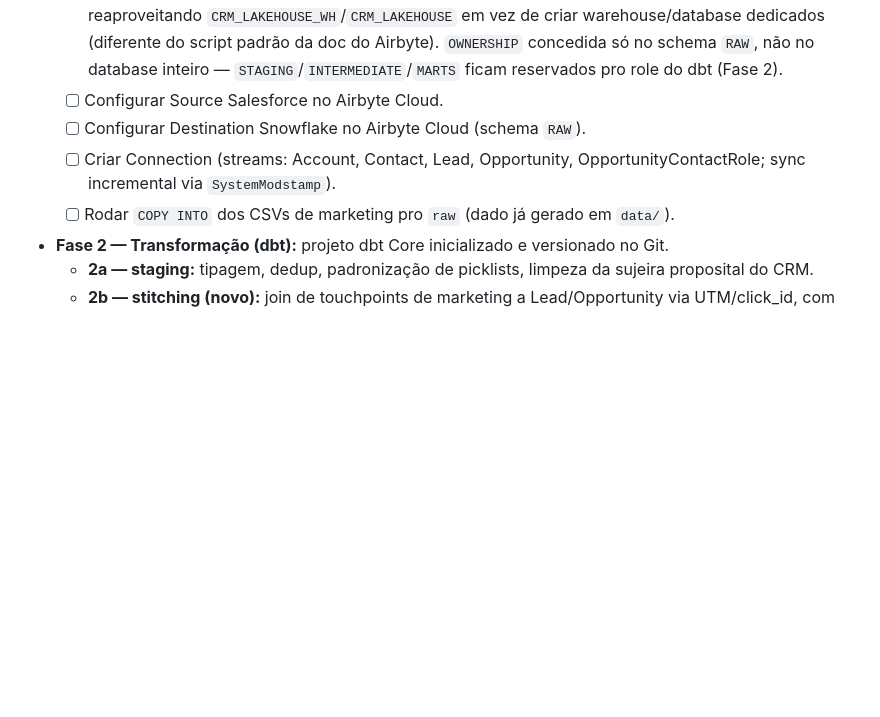
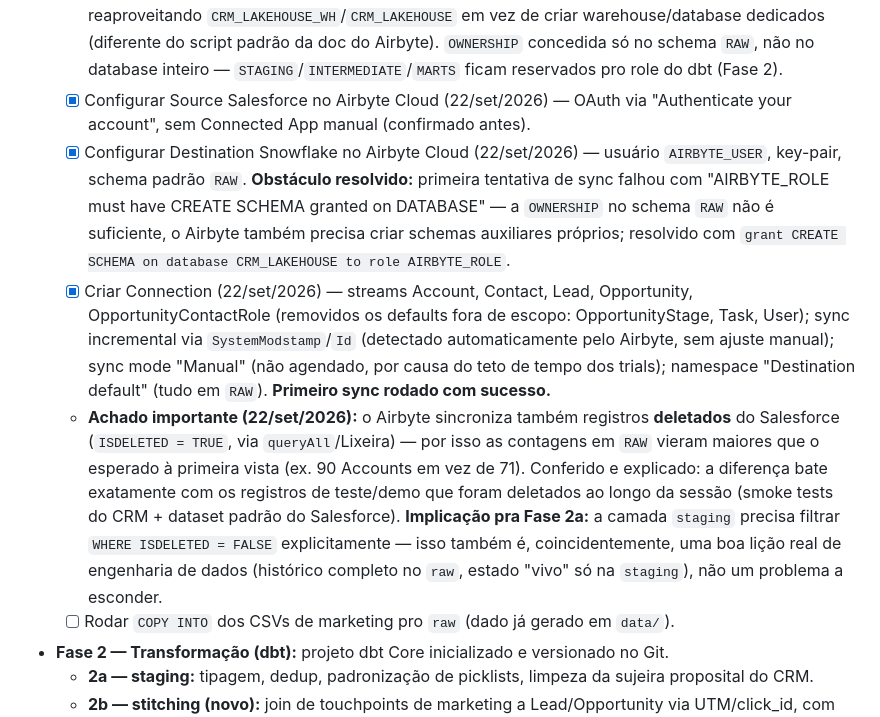
Before and after one commit to fabricioespel-bit/crm-lakehouse-decisions, a Markdown page: PLANO.md, the part around the change. Rendered like a GitHub page; blank space fills up the shorter version.

Commit message:
docs: Airbyte Source/Destination/Connection configurados, primeiro sync ok

```diff
--- a/PLANO.md
+++ b/PLANO.md
@@ -207,10 +207,26 @@ CI/CD: GitHub Actions dispara `dbt build` + `dbt test` a cada push/PR que toque
     warehouse/database dedicados (diferente do script padrão da doc do Airbyte). `OWNERSHIP`
     concedida só no schema `RAW`, não no database inteiro — `STAGING`/`INTERMEDIATE`/`MARTS`
     ficam reservados pro role do dbt (Fase 2).
-  - [ ] Configurar Source Salesforce no Airbyte Cloud.
-  - [ ] Configurar Destination Snowflake no Airbyte Cloud (schema `RAW`).
-  - [ ] Criar Connection (streams: Account, Contact, Lead, Opportunity, OpportunityContactRole;
-    sync incremental via `SystemModstamp`).
+  - [x] Configurar Source Salesforce no Airbyte Cloud (22/set/2026) — OAuth via "Authenticate your
+    account", sem Connected App manual (confirmado antes).
+  - [x] Configurar Destination Snowflake no Airbyte Cloud (22/set/2026) — usuário `AIRBYTE_USER`,
+    key-pair, schema padrão `RAW`. **Obstáculo resolvido:** primeira tentativa de sync falhou com
+    "AIRBYTE_ROLE must have CREATE SCHEMA granted on DATABASE" — a `OWNERSHIP` no schema `RAW` não é
+    suficiente, o Airbyte também precisa criar schemas auxiliares próprios; resolvido com
+    `grant CREATE SCHEMA on database CRM_LAKEHOUSE to role AIRBYTE_ROLE`.
+  - [x] Criar Connection (22/set/2026) — streams Account, Contact, Lead, Opportunity,
+    OpportunityContactRole (removidos os defaults fora de escopo: OpportunityStage, Task, User);
+    sync incremental via `SystemModstamp`/`Id` (detectado automaticamente pelo Airbyte, sem ajuste
+    manual); sync mode "Manual" (não agendado, por causa do teto de tempo dos trials); namespace
+    "Destination default" (tudo em `RAW`). **Primeiro sync rodado com sucesso.**
+  - **Achado importante (22/set/2026):** o Airbyte sincroniza também registros **deletados** do
+    Salesforce (`ISDELETED = TRUE`, via `queryAll`/Lixeira) — por isso as contagens em `RAW` vieram
+    maiores que o esperado à primeira vista (ex. 90 Accounts em vez de 71). Conferido e explicado:
+    a diferença bate exatamente com os registros de teste/demo que foram deletados ao longo da sessão
+    (smoke tests do CRM + dataset padrão do Salesforce). **Implicação pra Fase 2a:** a camada
+    `staging` precisa filtrar `WHERE ISDELETED = FALSE` explicitamente — isso também é, coincidentemente,
+    uma boa lição real de engenharia de dados (histórico completo no `raw`, estado "vivo" só na
+    `staging`), não um problema a esconder.
   - [ ] Rodar `COPY INTO` dos CSVs de marketing pro `raw` (dado já gerado em `data/`).
 - **Fase 2 — Transformação (dbt):** projeto dbt Core inicializado e versionado no Git.
   - **2a — staging:** tipagem, dedup, padronização de picklists, limpeza da sujeira proposital do CRM.
```
